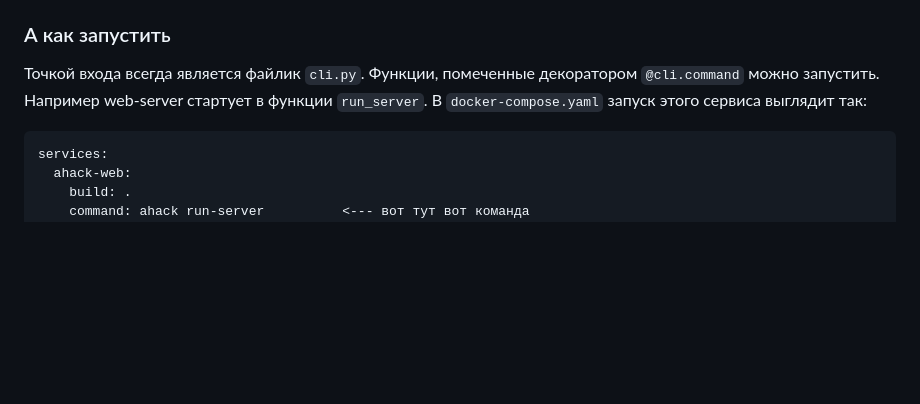
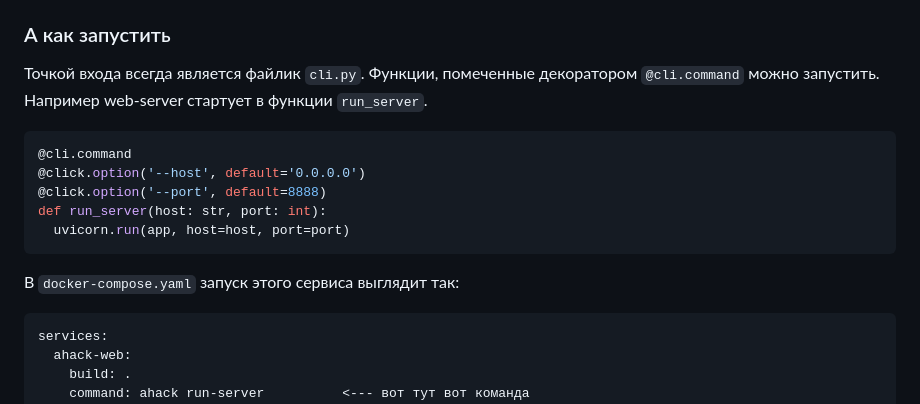
Before and after one commit to alexmeshr/Atomic_hack, a Markdown page: README.md, the part around the change. Drawn GitHub-style; blank space fills up the shorter version.

Commit message:
ещё чуть докинул доков

````diff
--- a/README.md
+++ b/README.md
@@ -52,7 +52,16 @@ docker-compose down -v
 ### А как запустить
 
 Точкой входа всегда является файлик `cli.py`. Функции, помеченные декоратором `@cli.command` можно
-запустить. Например web-server стартует в функции `run_server`. В `docker-compose.yaml` запуск этого сервиса
+запустить. Например web-server стартует в функции `run_server`.
+```python
+@cli.command
+@click.option('--host', default='0.0.0.0')
+@click.option('--port', default=8888)
+def run_server(host: str, port: int):
+  uvicorn.run(app, host=host, port=port)
+```
+
+В `docker-compose.yaml` запуск этого сервиса
 выглядит так:
 ```yaml
 services:
````
